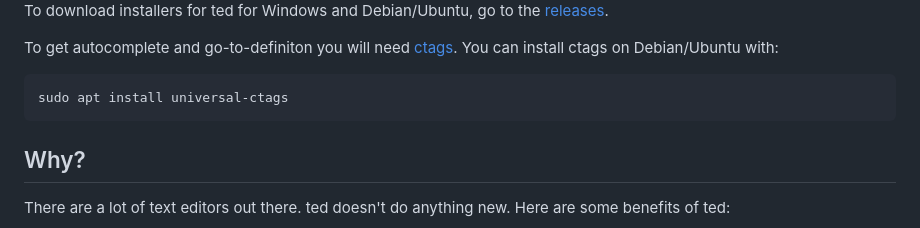
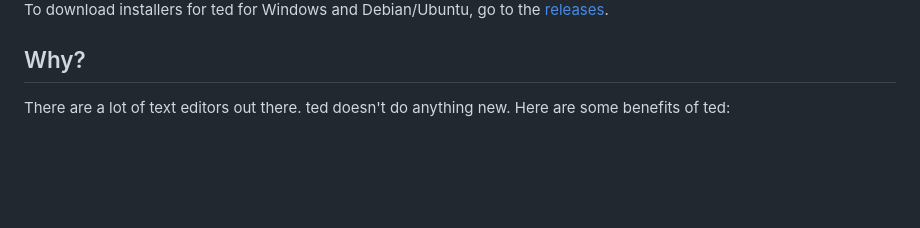
Before and after one commit to pommicket/ted, a Markdown page: README.md, the part around the change. Drawn GitHub-style; blank space fills up the shorter version.

````diff
--- a/README.md
+++ b/README.md
@@ -6,13 +6,6 @@ A text editor.
 
 To download installers for ted for Windows and Debian/Ubuntu, go to
 the [releases](https://github.com/pommicket/ted/releases).
-
-To get autocomplete and go-to-definiton you will need [ctags](https://github.com/universal-ctags/ctags).
-You can install ctags on Debian/Ubuntu with:
-
-```bash
-sudo apt install universal-ctags
-```
 
 ## Why?
 
````
